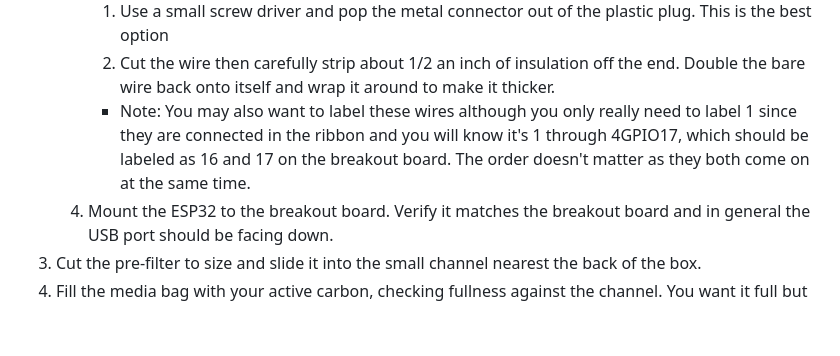
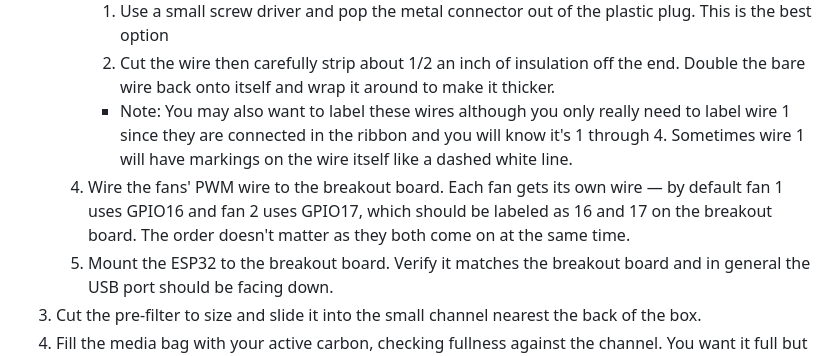
Before and after one commit to ADYDesigns/BambuAFE, a Markdown page: README.md, the part around the change. GitHub-like rendering; blank space fills up the shorter version.

Commit message:
Update README.md
formatting

```diff
--- a/README.md
+++ b/README.md
@@ -37,7 +37,8 @@ This assembly guide is assuming you have everything from the bill of materials a
    3. Wire the fans' power wires to the power connectors. Depending on the fans you bought the connector should be labeled. Pin 1 should be ground (to the N or - power connector), Pin 2 should be +12v (to the P or + power connector), Pin 3 is not used, and Pin 4 is our PWM. Verify this information on the packaging or the manufacturer's website. These wires are small so you have a couple options:
       1. Use a small screw driver and pop the metal connector out of the plastic plug.  This is the best option
       2. Cut the wire then carefully strip about 1/2 an inch of insulation off the end.  Double the bare wire back onto itself and wrap it around to make it thicker.
-      * Note: You may also want to label these wires although you only really need to label 1 since they are connected in the ribbon and you will know it's 1 through 4GPIO17, which should be labeled as 16 and 17 on the breakout board.  The order doesn't matter as they both come on at the same time.
+      * Note: You may also want to label these wires although you only really need to label wire 1 since they are connected in the ribbon and you will know it's 1 through 4.  Sometimes wire 1 will have markings on the wire itself like a dashed white line.
+   4. Wire the fans' PWM wire to the breakout board.  Each fan gets its own wire — by default fan 1 uses GPIO16 and fan 2 uses GPIO17, which should be labeled as 16 and 17 on the breakout board.  The order doesn't matter as they both come on at the same time.
    6. Mount the ESP32 to the breakout board.  Verify it matches the breakout board and in general the USB port should be facing down.
 3. Cut the pre-filter to size and slide it into the small channel nearest the back of the box.
 4. Fill the media bag with your active carbon, checking fullness against the channel.  You want it full but not tightly packed.
```
